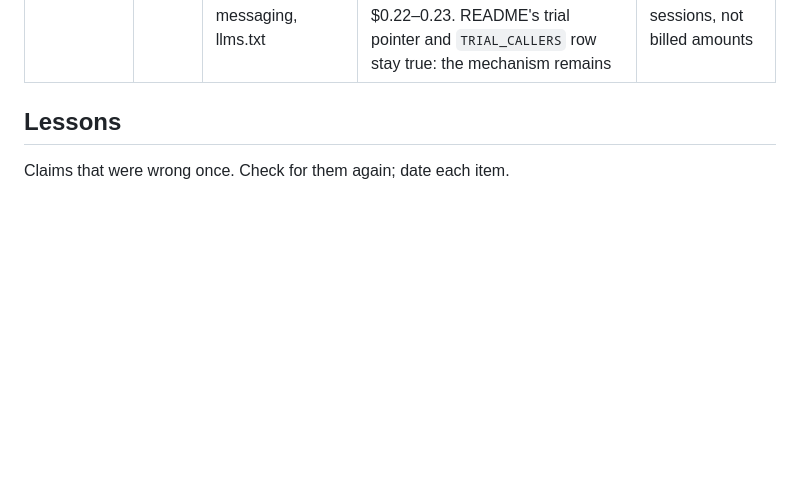
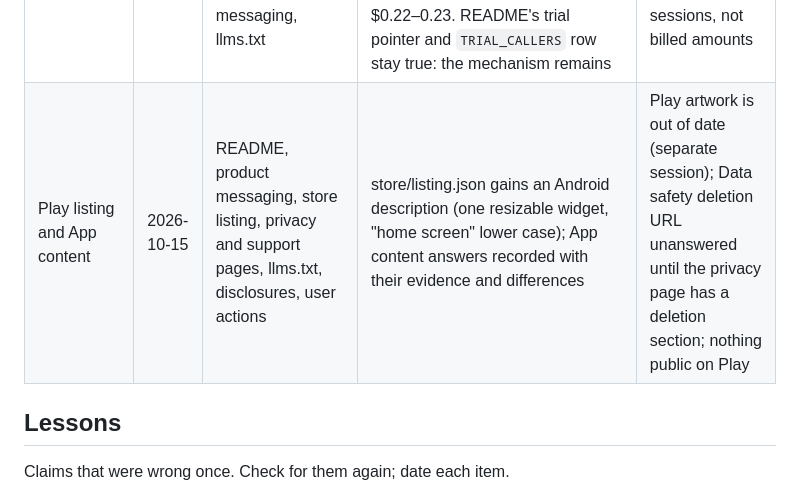
Before and after one commit to astrojams1/newsworthy, a Markdown page: docs/copy-reviews/ledger.md, the part around the change. Drawn GitHub-style; blank space fills up the shorter version.

Commit message:
Copy review ledger: Play listing and App content
Co-Authored-By: Claude Opus 5.5 <noreply@anthropic.com>

```diff
--- a/docs/copy-reviews/ledger.md
+++ b/docs/copy-reviews/ledger.md
@@ -29,6 +29,7 @@ Reviews before 2026-10-01 were recorded only in their PR descriptions.
 | Play API uploads | 2026-10-15 | README, AGENTS.md, product messaging, llms.txt, mobile release, store README, user actions, app release skill, build and release ledgers | README: Android bundles are uploaded to Play testing tracks through the API; mobile release and the skill: version code 14 was the first upload, by hand, and the next comes from `next-version-code`; user actions: the Play key step | No upload yet made through the API; internal testing is not store availability, and none is claimed |
 | Android onboarding widget and widget age | 2026-10-15 | README, product messaging, story age, onboarding copy, support page, store listing, preview video | Story age: the Android age layer was seen on a device and was broken, now fixed in source | Neither fix seen on a device yet; preview video already out of date and not re-rendered |
 | #213 | 2026-10-15 | README, AGENTS.md, caller trials, product messaging, llms.txt | Caller trials: both trials stopped, Opus kept, live Routine is `trig_016SyC1SeVmdenHGg9gPRymC` without connectors; Sonnet's $0.61 estimate corrected to the measured $0.22–0.23. README's trial pointer and `TRIAL_CALLERS` row stay true: the mechanism remains | Trial costs are `cost_usd` list prices from Routine sessions, not billed amounts |
+| Play listing and App content | 2026-10-15 | README, product messaging, store listing, privacy and support pages, llms.txt, disclosures, user actions | store/listing.json gains an Android description (one resizable widget, "home screen" lower case); App content answers recorded with their evidence and differences | Play artwork is out of date (separate session); Data safety deletion URL unanswered until the privacy page has a deletion section; nothing public on Play |
 
 ## Lessons
 
```
